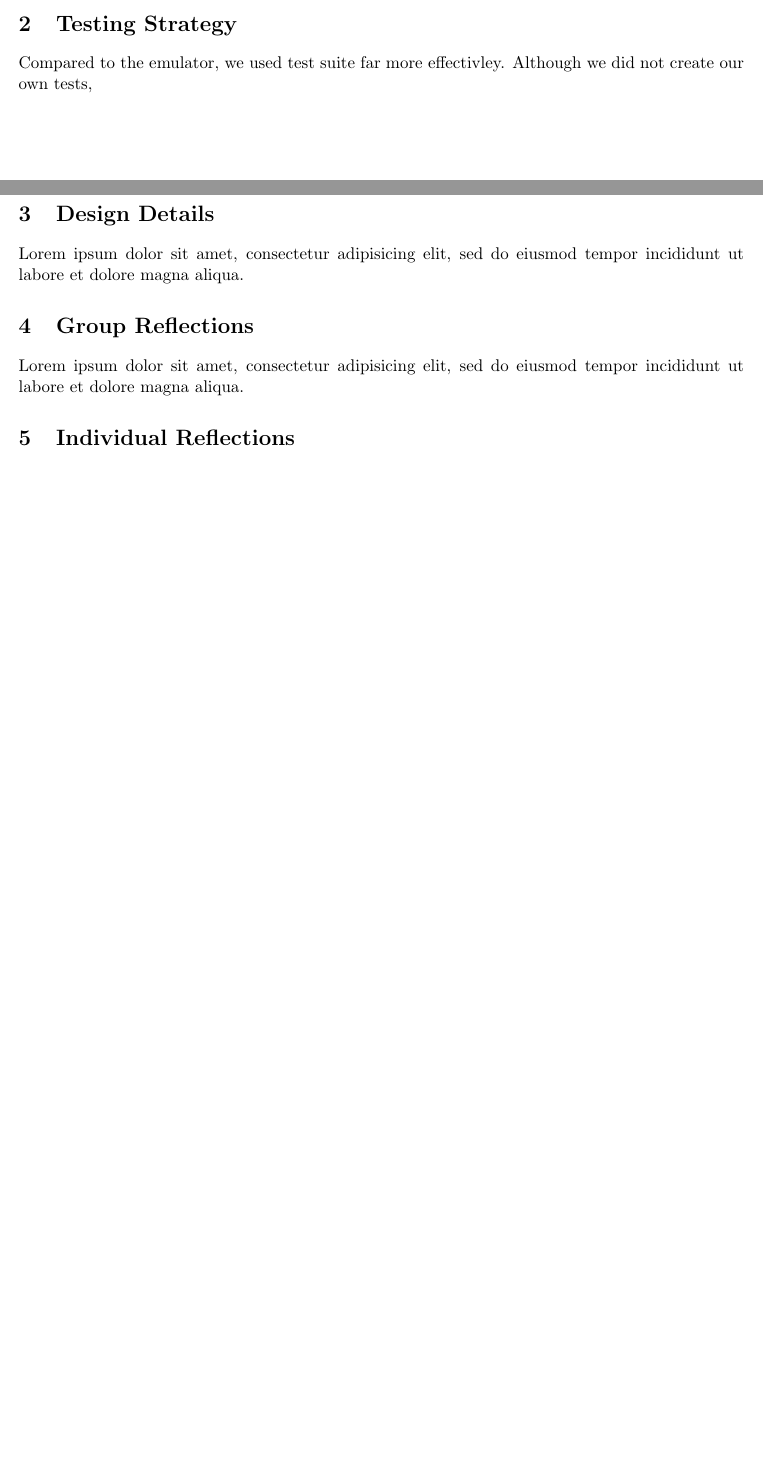
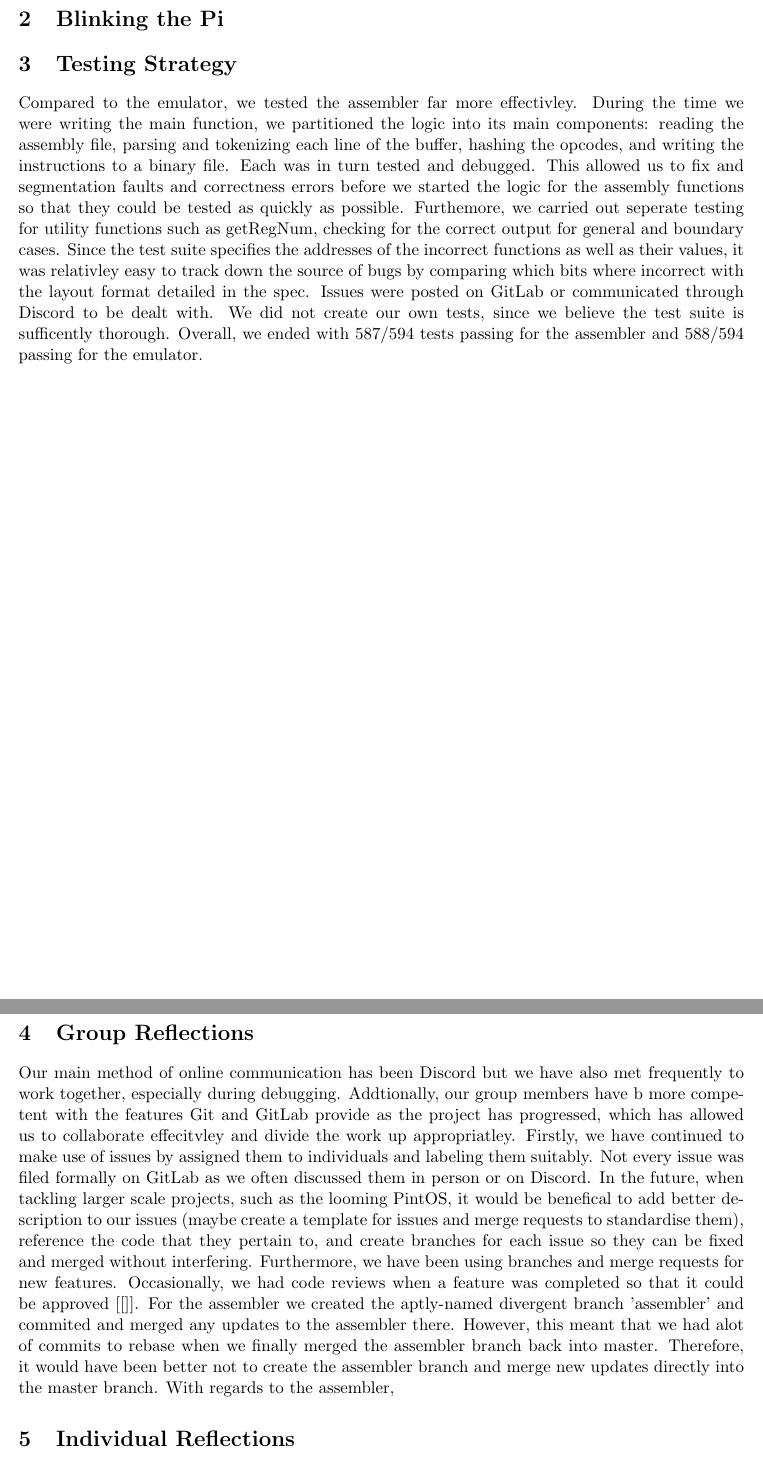
Before and after one commit to Arron-Stothart/armv8-asm-emu, a LaTeX document (doc/Report.tex): two parts of pages 2 and 3 of 3 before the commit and two parts of pages 3 and 4 of 4 after it, joined at a grey line, cut at the place of the change, the shorter picture padded with empty space. Compiled offline with pdfLaTeX.

Commit message:
update report

```diff
--- a/doc/Report.tex
+++ b/doc/Report.tex
@@ -26,14 +27,13 @@ Our src/ directory is divided into the assembler, emulator, and blink for the Pi
+\section{Blinking the Pi}
+
 
 \section{Testing Strategy}
-Compared to the emulator, we used test suite far more effectivley. Although we did not create our own tests,
+Compared to the emulator, we tested the assembler far more effectivley. During the time we were writing the main function, we partitioned the logic into its main components: reading the assembly file, parsing and tokenizing each line of the buffer, hashing the opcodes, and writing the instructions to a binary file. Each was in turn tested and debugged. This allowed us to fix and segmentation faults and correctness errors before we started the logic for the assembly functions so that they could be tested as quickly as possible. Furthemore, we carried out seperate testing for utility functions such as getRegNum, checking for the correct output for general and boundary cases. Since the test suite specifies the addresses of the incorrect functions as well as their values, it was relativley easy to track down the source of bugs by comparing which bits where incorrect with the layout format detailed in the spec.  Issues were posted on GitLab or communicated through Discord to be dealt with. We did not create our own tests, since we believe the test suite is sufficently thorough. Overall, we ended with 587/594 tests passing for the assembler and 588/594 passing for the emulator.
 
-\section{Design Details}
-Lorem ipsum dolor sit amet, consectetur adipisicing elit, sed do eiusmod tempor
-incididunt ut labore et dolore magna aliqua.
-
+\pagebreak
 \section{Group Reflections}
-Lorem ipsum dolor sit amet, consectetur adipisicing elit, sed do eiusmod tempor
-incididunt ut labore et dolore magna aliqua.
+Our main method of online communication has been Discord but we have also met frequently to work together, especially during debugging. Addtionally, our group members have b more competent with the features Git and GitLab provide as the project has progressed, which has allowed us to collaborate effecitvley and divide the work up appropriatley. Firstly, we have continued to make use of issues by assigned them to individuals and labeling them suitably. Not every issue was filed formally on GitLab as we often discussed them in person or on Discord. In the future, when tackling larger scale projects, such as the looming PintOS, it would be benefical to add better description to our issues (maybe create a template for issues and merge requests to standardise them), reference the code that they pertain to, and create branches for each issue so they can be fixed and merged without interfering. Furthermore, we have been using branches and merge requests for new features. Occasionally, we had code reviews when a feature was completed so that it could be approved [[]]. For the assembler we created the aptly-named divergent branch 'assembler' and commited and merged any updates to the assembler there. However, this meant that we had alot of commits to rebase when we finally merged the assembler branch back into master. Therefore, it would have been better not to create the assembler branch and merge new updates directly into the master branch.
+With regards to the assembler,
 
 \section{Individual Reflections}
 \subsection{Ruben Vorster}
```
Also changed, not shown: doc/Report.pdf, doc/Report.tex (5 more changed lines).
